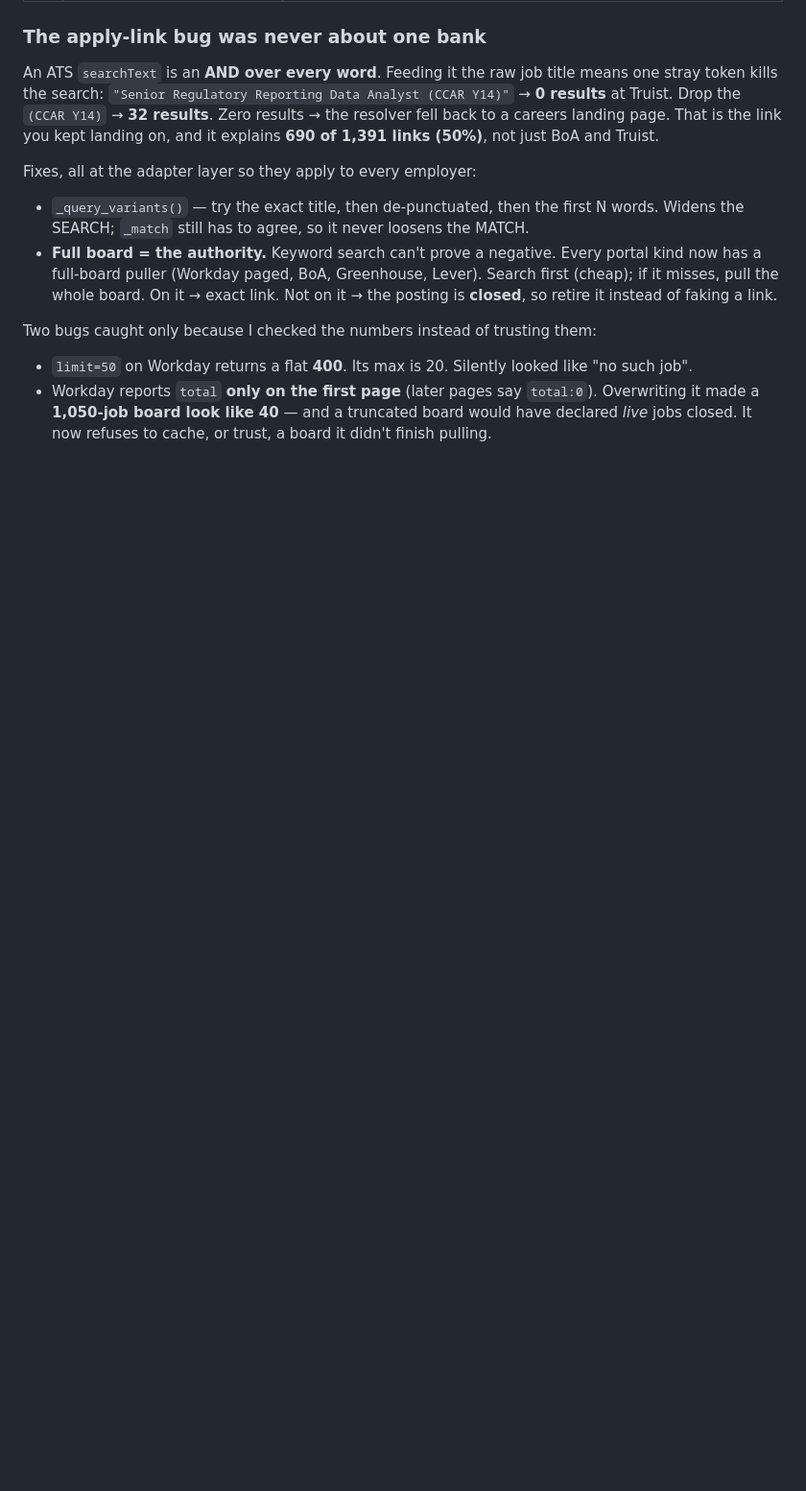
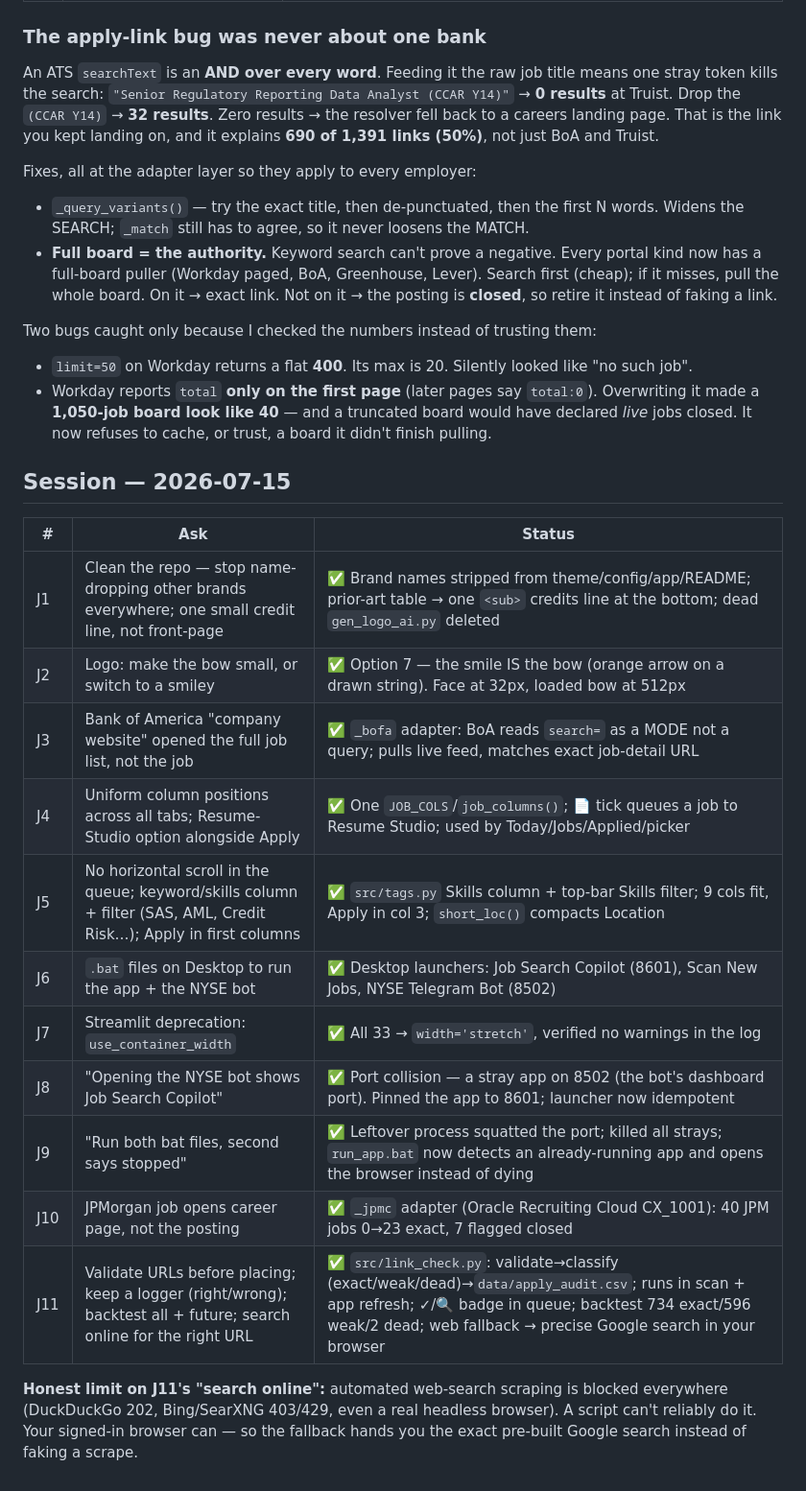
Before and after one commit to somu-analyst/Job-Search-Copilot, a Markdown page: docs/ASKS.md, the part around the change. Shown at 96% size. Rendered like a GitHub page; blank space fills up the shorter version.

Commit message:
docs: log 2026-07-15 session asks (J1-J11) in the tracker
Co-Authored-By: Claude Opus 4.8 <noreply@anthropic.com>

```diff
--- a/docs/ASKS.md
+++ b/docs/ASKS.md
@@ -170,3 +170,21 @@ Two bugs caught only because I checked the numbers instead of trusting them:
   Overwriting it made a **1,050-job board look like 40** — and a truncated board
   would have declared *live* jobs closed. It now refuses to cache, or trust, a
   board it didn't finish pulling.
+
+## Session — 2026-07-15
+
+| # | Ask | Status |
+|---|-----|--------|
+| J1 | Clean the repo — stop name-dropping other brands everywhere; one small credit line, not front-page | ✅ Brand names stripped from theme/config/app/README; prior-art table → one `<sub>` credits line at the bottom; dead `gen_logo_ai.py` deleted |
+| J2 | Logo: make the bow small, or switch to a smiley | ✅ Option 7 — the smile IS the bow (orange arrow on a drawn string). Face at 32px, loaded bow at 512px |
+| J3 | Bank of America "company website" opened the full job list, not the job | ✅ `_bofa` adapter: BoA reads `search=` as a MODE not a query; pulls live feed, matches exact job-detail URL |
+| J4 | Uniform column positions across all tabs; Resume-Studio option alongside Apply | ✅ One `JOB_COLS`/`job_columns()`; 📄 tick queues a job to Resume Studio; used by Today/Jobs/Applied/picker |
+| J5 | No horizontal scroll in the queue; keyword/skills column + filter (SAS, AML, Credit Risk…); Apply in first columns | ✅ `src/tags.py` Skills column + top-bar Skills filter; 9 cols fit, Apply in col 3; `short_loc()` compacts Location |
+| J6 | `.bat` files on Desktop to run the app + the NYSE bot | ✅ Desktop launchers: Job Search Copilot (8601), Scan New Jobs, NYSE Telegram Bot (8502) |
+| J7 | Streamlit deprecation: `use_container_width` | ✅ All 33 → `width='stretch'`, verified no warnings in the log |
+| J8 | "Opening the NYSE bot shows Job Search Copilot" | ✅ Port collision — a stray app on 8502 (the bot's dashboard port). Pinned the app to 8601; launcher now idempotent |
+| J9 | "Run both bat files, second says stopped" | ✅ Leftover process squatted the port; killed all strays; `run_app.bat` now detects an already-running app and opens the browser instead of dying |
+| J10 | JPMorgan job opens career page, not the posting | ✅ `_jpmc` adapter (Oracle Recruiting Cloud CX_1001): 40 JPM jobs 0→23 exact, 7 flagged closed |
+| J11 | Validate URLs before placing; keep a logger (right/wrong); backtest all + future; search online for the right URL | ✅ `src/link_check.py`: validate→classify (exact/weak/dead)→`data/apply_audit.csv`; runs in scan + app refresh; ✓/🔍 badge in queue; backtest 734 exact/596 weak/2 dead; web fallback → precise Google search in your browser |
+
+**Honest limit on J11's "search online":** automated web-search scraping is blocked everywhere (DuckDuckGo 202, Bing/SearXNG 403/429, even a real headless browser). A script can't reliably do it. Your signed-in browser can — so the fallback hands you the exact pre-built Google search instead of faking a scrape.
```
